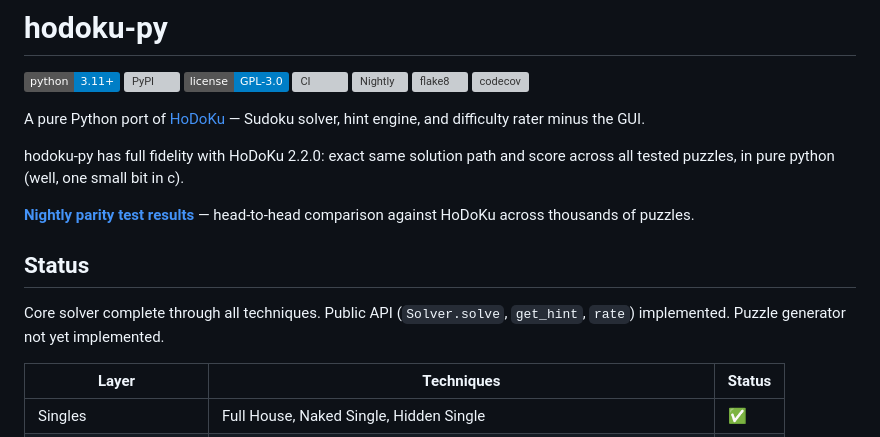
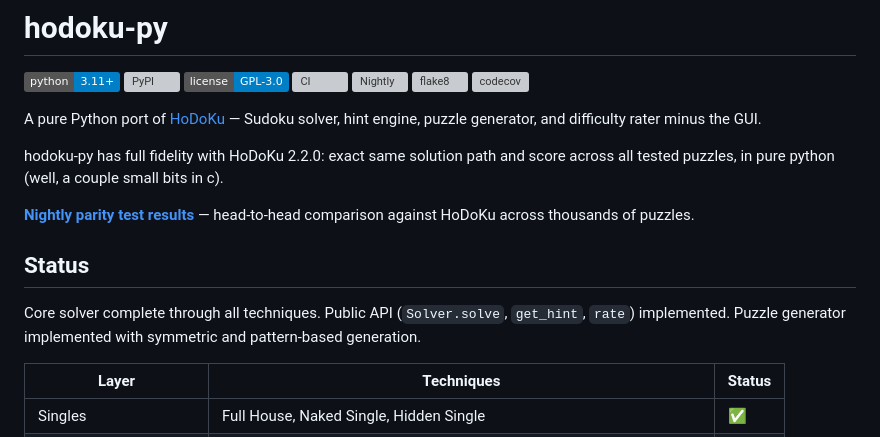
Before and after one commit to alexdej/hodoku-py, a Markdown page: README.md, the part around one of its changes. Drawn GitHub-style; badges without logos; grey boxes are pictures that could not be loaded.

```diff
--- a/README.md
+++ b/README.md
@@ -8,15 +8,15 @@
 [![flake8](https://alexdej.github.io/hodoku-py/badges/flake8.svg)](https://github.com/alexdej/hodoku-py/actions/workflows/ci.yml)
 [![codecov](https://codecov.io/gh/alexdej/hodoku-py/graph/badge.svg)](https://codecov.io/gh/alexdej/hodoku-py)
 
-A pure Python port of [HoDoKu](https://hodoku.sourceforge.net/) — Sudoku solver, hint engine, and difficulty rater minus the GUI.
+A pure Python port of [HoDoKu](https://hodoku.sourceforge.net/) — Sudoku solver, hint engine, puzzle generator, and difficulty rater minus the GUI.
 
-hodoku-py has full fidelity with HoDoKu 2.2.0: exact same solution path and score across all tested puzzles, in pure python (well, one small bit in c).
+hodoku-py has full fidelity with HoDoKu 2.2.0: exact same solution path and score across all tested puzzles, in pure python (well, a couple small bits in c).
 
 **[Nightly parity test results](https://alexdej.github.io/hodoku-py/)** — head-to-head comparison against HoDoKu across thousands of puzzles.
 
 ## Status
 
-Core solver complete through all techniques. Public API (`Solver.solve`, `get_hint`, `rate`) implemented. Puzzle generator not yet implemented.
+Core solver complete through all techniques. Public API (`Solver.solve`, `get_hint`, `rate`) implemented. Puzzle generator implemented with symmetric and pattern-based generation.
 
 | Layer | Techniques | Status |
 |-------|-----------|--------|
```
Also changed, not shown: other parts of README.md (+27 -14 lines), docs/ARCHITECTURE.md (+19 -14 lines), docs/ROADMAP.md (+2 -2 lines).
